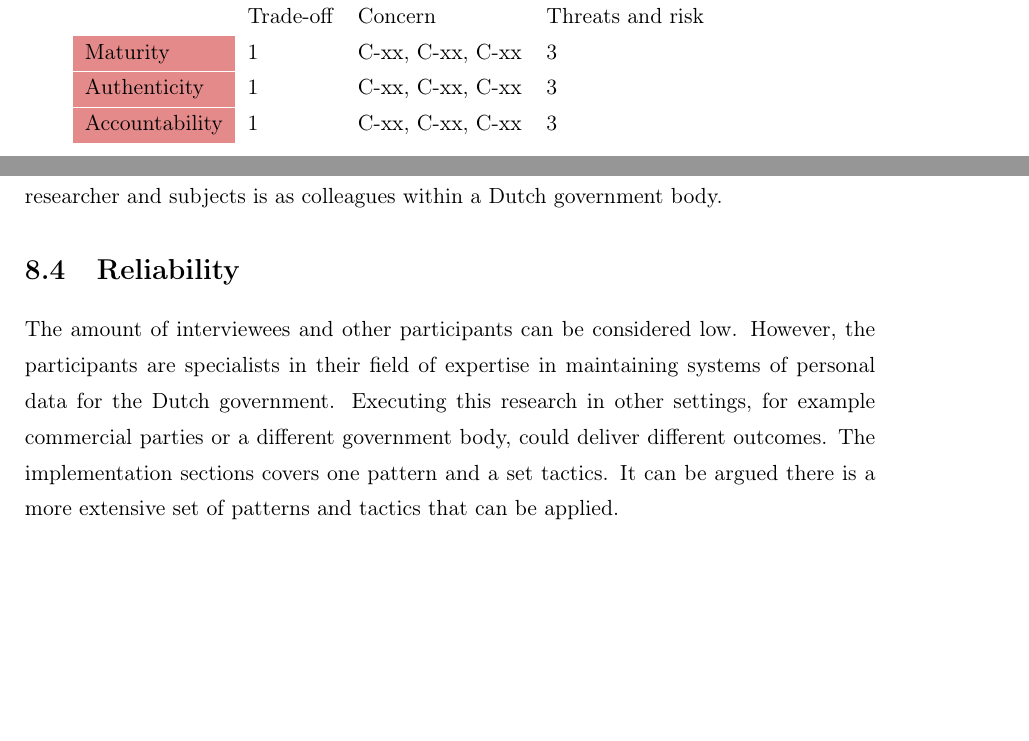
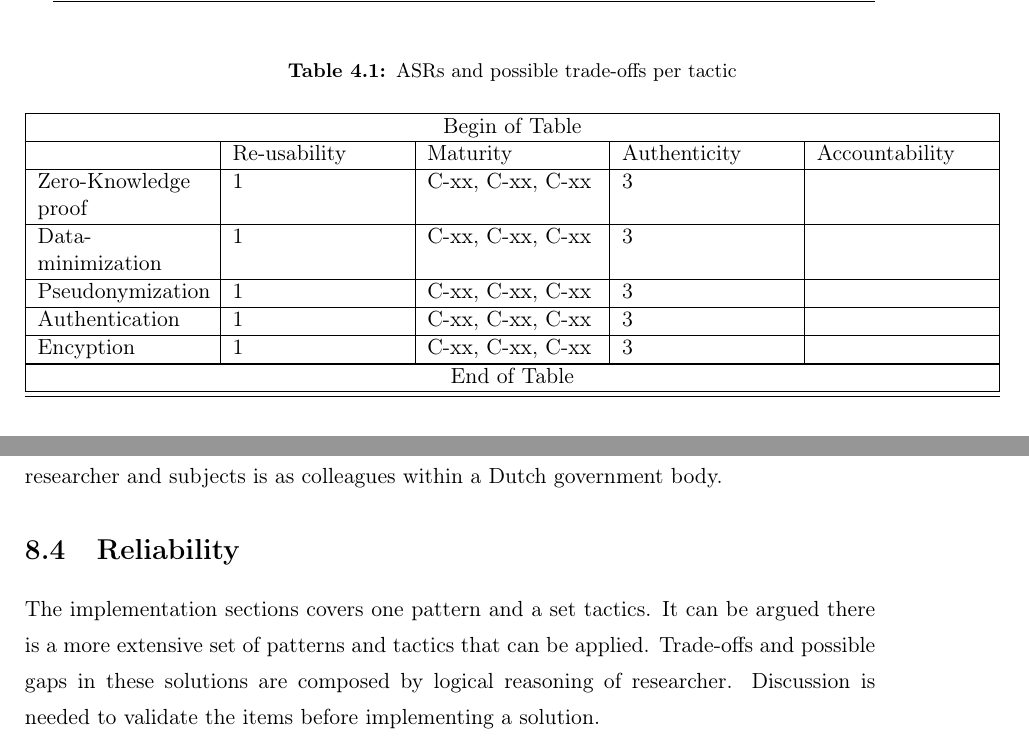
Before and after one commit to mswaap1985/Master-thesis, a LaTeX thesis (Master Thesis - Maarten Swaap/thesis.tex, which reads Master Thesis - Maarten Swaap/sections/implementation.tex, Master Thesis - Maarten Swaap/sections/threats.tex): two parts of pages 27 and 36 of 49 before the commit and two parts of pages 28 and 36 of 49 after it, joined at a grey line, cut at the place of the change, the shorter picture padded with empty space. Compiled offline with pdfLaTeX.

Commit message:
Updates from Overleaf

```diff
--- a/Master Thesis - Maarten Swaap/sections/implementation.tex
+++ b/Master Thesis - Maarten Swaap/sections/implementation.tex
@@ -76,16 +77,40 @@ A broadly implemented standard. The Dutch government has a reference architectur
 \todo{Scrapbook, needs refinement}
 
+\begin{longtable}[c]{|p{3cm}|p{3cm}|p{3cm}|p{3cm}|p{3cm}|p{3cm}|}
+ \caption{ASRs and possible trade-offs per tactic\label{tab:Trade-offs}}\\
+ \hline
+ \multicolumn{6}{| c |}{Begin of Table}\\
+ \hline
+& Re-usability & Maturity & Authenticity & Accountability \\
+ \hline
+ \endfirsthead
 
-\begin{tblr}{
- hlines = {white},
- vlines = {white},
- cell{2,3,4,5,6}{1} = {red7}
-}
-  & Trade-off & Concern & Threats and risk \\
- Maturity & 1 & C-xx, C-xx, C-xx & 3 \\
- Authenticity & 1 & C-xx, C-xx, C-xx & 3 \\
- Accountability & 1 & C-xx, C-xx, C-xx & 3 \\
-\end{tblr}
+ \hline
+ \multicolumn{6}{| c |}{Continuation of Table \ref{tab:Trade-offs}}\\
+ \hline
+   & Re-usability & Maturity & Authenticity & Accountability \\
+ \hline
+ \endhead
+
+ \hline
+ \endfoot
+
+ \hline
+ \multicolumn{6}{| c |}{End of Table}\\
+ \hline\hline
+ \endlastfoot
+  Zero-Knowledge proof & 1 & C-xx, C-xx, C-xx & 3 & \\
+ \hline
+  Data-minimization & 1 & C-xx, C-xx, C-xx & 3 & \\
+ \hline
+  Pseudonymization & 1 & C-xx, C-xx, C-xx & 3 &  \\
+ \hline
+  Authentication & 1 & C-xx, C-xx, C-xx & 3 & \\
+ \hline
+ Encyption & 1 & C-xx, C-xx, C-xx & 3 & \\
+ \hline
+\end{longtable}
+
 
 Trade-off snelheid/efficientie. Depends on choosen methodology and algoritm. It's needed to address the needed calculation power (and assumed costs) when selecting algoritms
 \todo{Better describe and support these trade-offs and concerns}
--- a/Master Thesis - Maarten Swaap/sections/threats.tex
+++ b/Master Thesis - Maarten Swaap/sections/threats.tex
@@ -16,5 +16,5 @@ Within this qualitative research semi-structured interviews are used to collect
 It’s needed to acknowledge the bias introduced by the researcher. Blandford \etal \cite{Blandford2016QualitativeHR} define the shaping of data gathering by a researcher as follows: “The researcher is shaping the conversation and the data that is gathered, and the extent of that shaping should be recognized and reported transparently and unapologetically.” The relationship between researcher and subjects is as colleagues within a Dutch government body.
 
 \section{Reliability}
-The amount of interviewees and other participants can be considered low. However, the participants are specialists in their field of expertise in maintaining systems of personal data for the Dutch government. Executing this research in other settings, for example commercial parties or a different government body, could deliver different outcomes.
 The implementation sections covers one pattern and a set tactics. It can be argued there is a more extensive set of patterns and tactics that can be applied.
+Trade-offs and possible gaps in these solutions are composed by logical reasoning of researcher. Discussion is needed to validate the items before implementing a solution.
```
Also changed, not shown: Master Thesis - Maarten Swaap/sections/implementation.tex (1 more changed lines).
